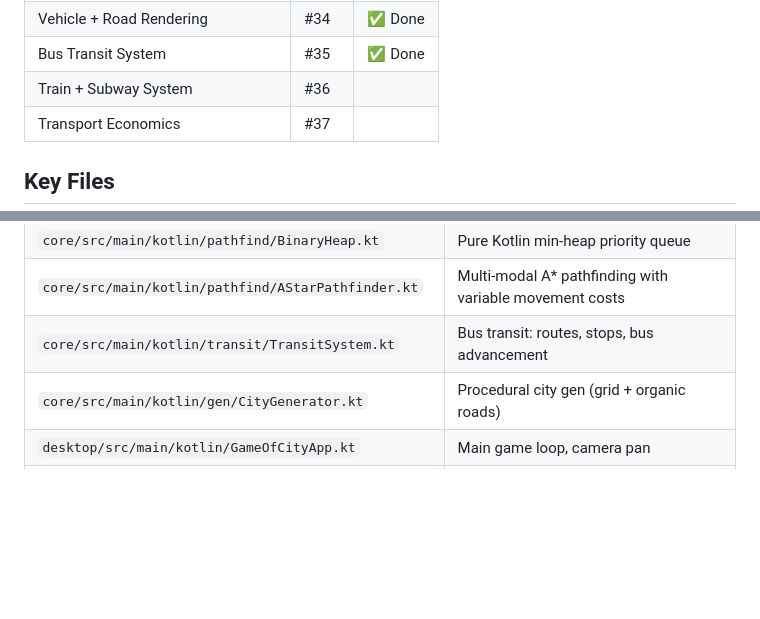
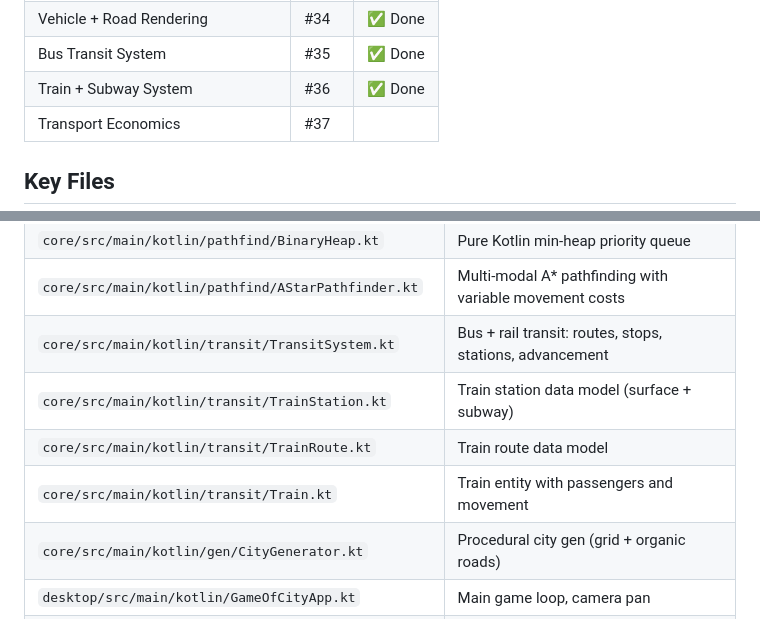
Before and after one commit to ecopoesis/gameofcity, a Markdown page: CLAUDE.md, 2 parts joined by grey strips. Drawn GitHub-style; blank space fills up the shorter version.

Commit message:
Update CLAUDE.md: mark Phase 9 (Train + Subway System) complete
Co-Authored-By: Claude Opus 4.6 <noreply@anthropic.com>

```diff
--- a/CLAUDE.md
+++ b/CLAUDE.md
@@ -90,7 +90,7 @@ Conway's-Game-of-Life-inspired city simulation. Citizens called **Peeps** are au
 | Brains Learn to Drive | #33 | ✅ Done |
 | Vehicle + Road Rendering | #34 | ✅ Done |
 | Bus Transit System | #35 | ✅ Done |
-| Train + Subway System | #36 | |
+| Train + Subway System | #36 | ✅ Done |
 | Transport Economics | #37 | |
 
 ## Key Files
@@ -118,7 +118,10 @@ Conway's-Game-of-Life-inspired city simulation. Citizens called **Peeps** are au
 | `core/src/main/kotlin/world/Vehicle.kt` | VehicleType enum (Car, Bike) |
 | `core/src/main/kotlin/pathfind/BinaryHeap.kt` | Pure Kotlin min-heap priority queue |
 | `core/src/main/kotlin/pathfind/AStarPathfinder.kt` | Multi-modal A* pathfinding with variable movement costs |
-| `core/src/main/kotlin/transit/TransitSystem.kt` | Bus transit: routes, stops, bus advancement |
+| `core/src/main/kotlin/transit/TransitSystem.kt` | Bus + rail transit: routes, stops, stations, advancement |
+| `core/src/main/kotlin/transit/TrainStation.kt` | Train station data model (surface + subway) |
+| `core/src/main/kotlin/transit/TrainRoute.kt` | Train route data model |
+| `core/src/main/kotlin/transit/Train.kt` | Train entity with passengers and movement |
 | `core/src/main/kotlin/gen/CityGenerator.kt` | Procedural city gen (grid + organic roads) |
 | `desktop/src/main/kotlin/GameOfCityApp.kt` | Main game loop, camera pan |
 | `desktop/src/main/kotlin/rendering/CityRenderer.kt` | 3D city render with subtype colors |
```
